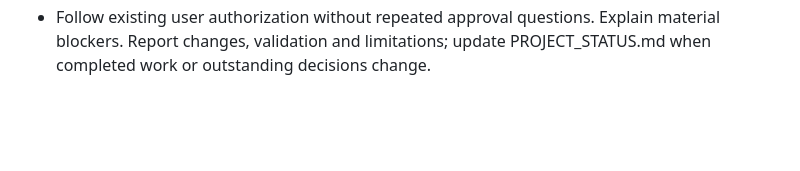
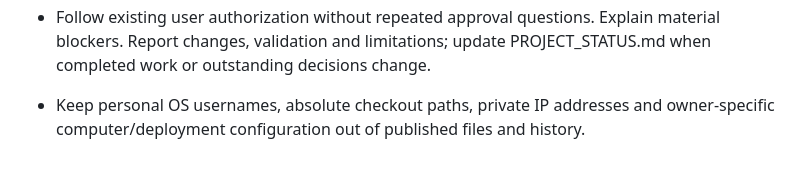
Before and after one commit to Thomas12356/TOMS, a Markdown page: AGENTS.md, the part around the change. Rendered like a GitHub page; blank space fills up the shorter version.

```diff
--- a/AGENTS.md
+++ b/AGENTS.md
@@ -72,3 +72,6 @@ features. Keep changes within the supported scope unless the user expands it.
 - Follow existing user authorization without repeated approval questions. Explain
   material blockers. Report changes, validation and limitations; update
   PROJECT_STATUS.md when completed work or outstanding decisions change.
+
+- Keep personal OS usernames, absolute checkout paths, private IP addresses and
+  owner-specific computer/deployment configuration out of published files and history.
```
Also changed, not shown: PROJECT_STATUS.md (+6 -0 lines).
